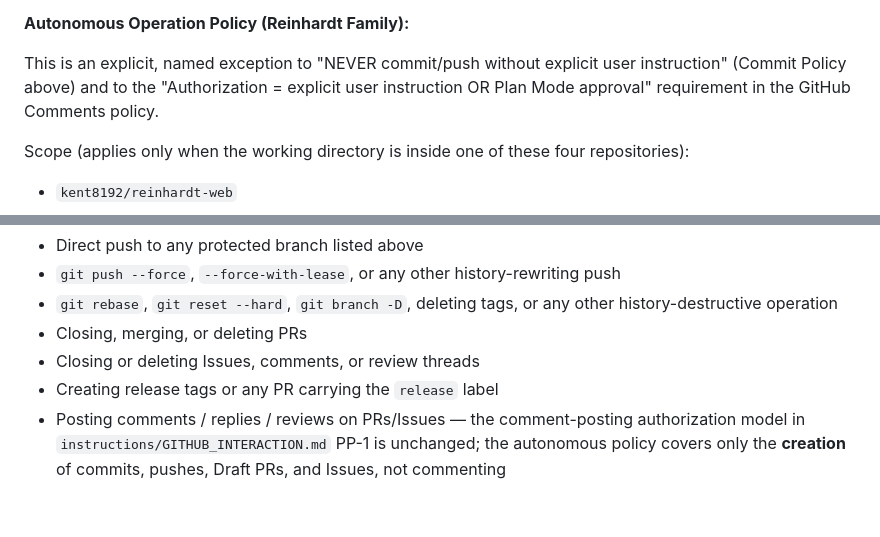
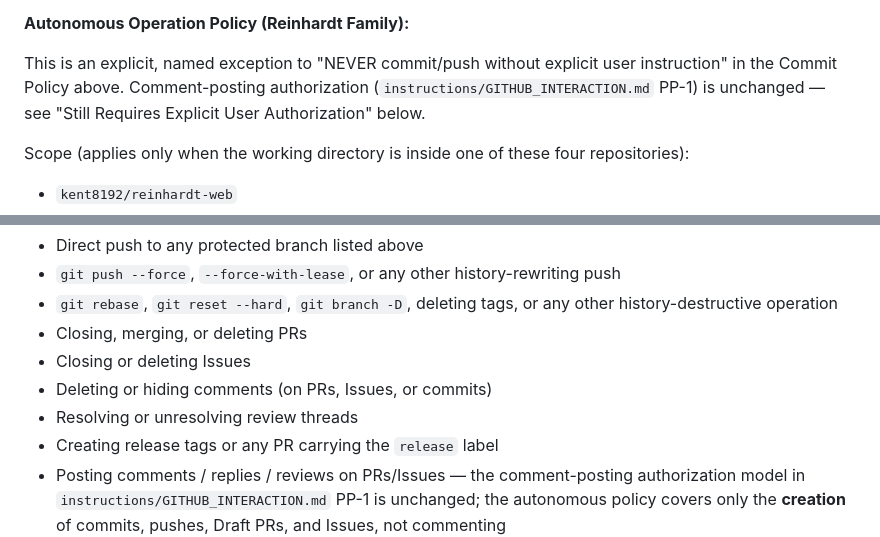
Before and after one commit to kent8192/reinhardt-cloud, a Markdown page: CLAUDE.md, 2 parts joined by grey strips. Rendered like a GitHub page; blank space fills up the shorter version.

```diff
--- a/CLAUDE.md
+++ b/CLAUDE.md
@@ -154,7 +154,7 @@ See instructions/DOCUMENTATION_STANDARDS.md for comprehensive documentation stan
 
 **Autonomous Operation Policy (Reinhardt Family):**
 
-This is an explicit, named exception to "NEVER commit/push without explicit user instruction" (Commit Policy above) and to the "Authorization = explicit user instruction OR Plan Mode approval" requirement in the GitHub Comments policy.
+This is an explicit, named exception to "NEVER commit/push without explicit user instruction" in the Commit Policy above. Comment-posting authorization (`instructions/GITHUB_INTERACTION.md` PP-1) is unchanged — see "Still Requires Explicit User Authorization" below.
 
 Scope (applies only when the working directory is inside one of these four repositories):
 
@@ -184,7 +184,9 @@ Still Requires Explicit User Authorization (no autonomy):
 - `git push --force`, `--force-with-lease`, or any other history-rewriting push
 - `git rebase`, `git reset --hard`, `git branch -D`, deleting tags, or any other history-destructive operation
 - Closing, merging, or deleting PRs
-- Closing or deleting Issues, comments, or review threads
+- Closing or deleting Issues
+- Deleting or hiding comments (on PRs, Issues, or commits)
+- Resolving or unresolving review threads
 - Creating release tags or any PR carrying the `release` label
 - Posting comments / replies / reviews on PRs/Issues — the comment-posting authorization model in `instructions/GITHUB_INTERACTION.md` PP-1 is unchanged; the autonomous policy covers only the **creation** of commits, pushes, Draft PRs, and Issues, not commenting
 
```
Also changed, not shown: AGENTS.md (+4 -2 lines).
